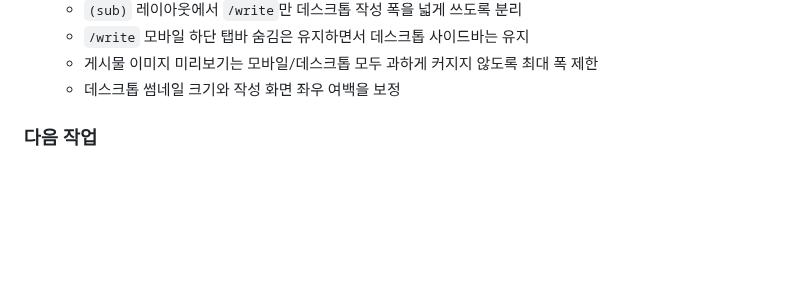
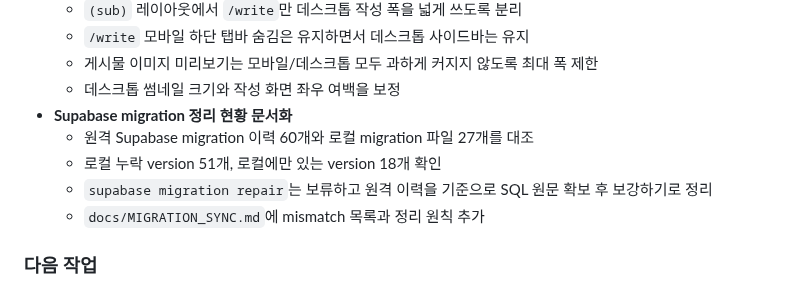
Before and after one commit to i-just-wokeup/univer, a Markdown page: docs/WORKLOG.md, the part around the change. Rendered like a GitHub page; blank space fills up the shorter version.

Commit message:
docs: Supabase migration 이력 불일치 정리

```diff
--- a/docs/WORKLOG.md
+++ b/docs/WORKLOG.md
@@ -35,6 +35,11 @@
   - `/write` 모바일 하단 탭바 숨김은 유지하면서 데스크톱 사이드바는 유지
   - 게시물 이미지 미리보기는 모바일/데스크톱 모두 과하게 커지지 않도록 최대 폭 제한
   - 데스크톱 썸네일 크기와 작성 화면 좌우 여백을 보정
+- **Supabase migration 정리 현황 문서화**
+  - 원격 Supabase migration 이력 60개와 로컬 migration 파일 27개를 대조
+  - 로컬 누락 version 51개, 로컬에만 있는 version 18개 확인
+  - `supabase migration repair`는 보류하고 원격 이력을 기준으로 SQL 원문 확보 후 보강하기로 정리
+  - `docs/MIGRATION_SYNC.md`에 mismatch 목록과 정리 원칙 추가
 
 ### 다음 작업
 - [ ] Expo 앱 전환 준비 (1순위)
```
Also changed, not shown: docs/MIGRATION_SYNC.md (added, +112 -0 lines), docs/PLAN.md (+8 -4 lines).
